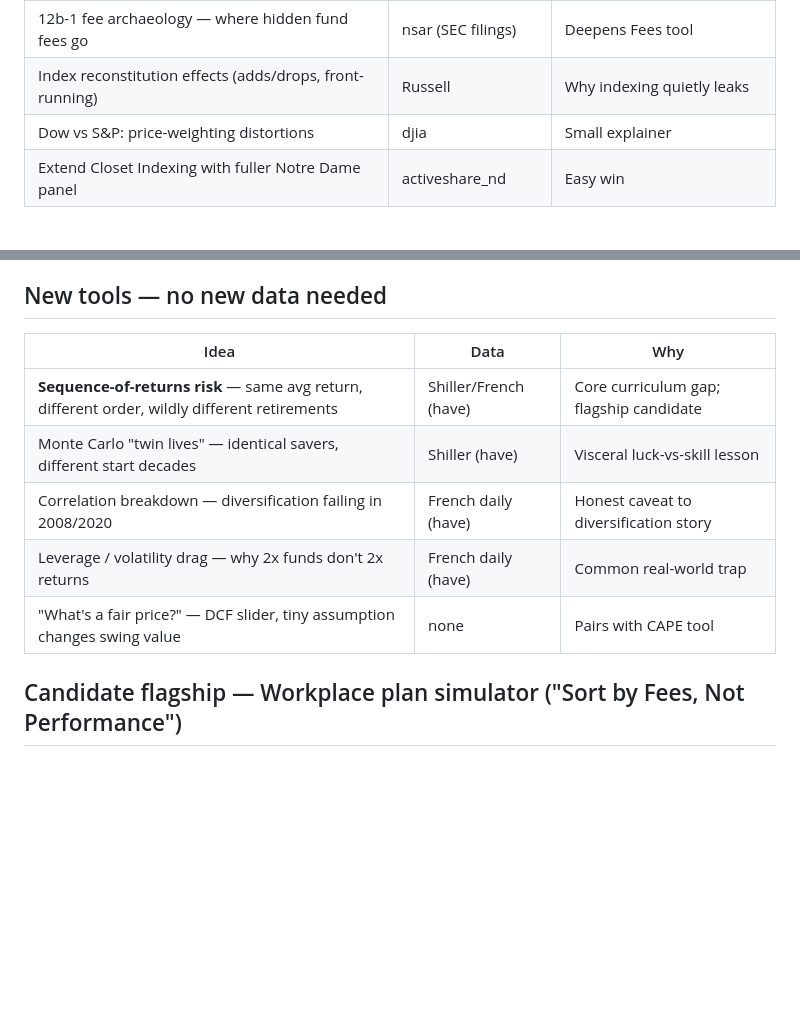
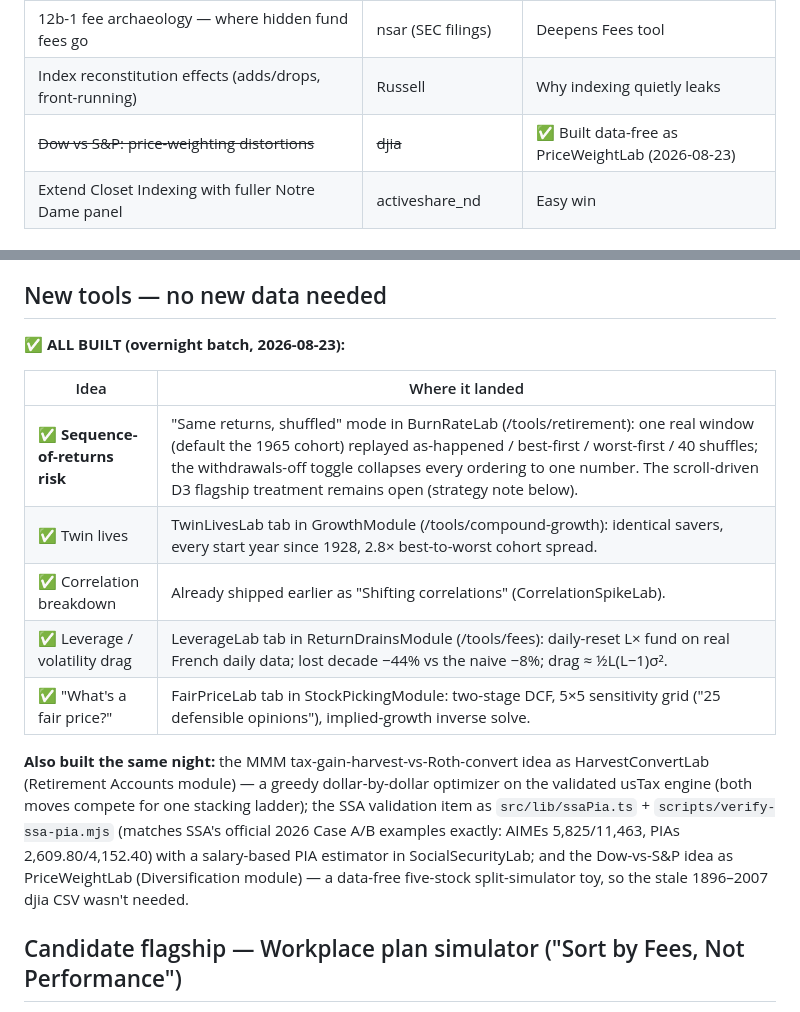
Before and after one commit to BuyRisk/buyrisk.github.io, a Markdown page: docs/future-work.md, 2 parts joined by grey strips. Drawn GitHub-style; blank space fills up the shorter version.

Commit message:
Log the overnight backlog build-out in the roadmap
Marks the no-new-data ideas table fully built and records where each tool
landed, plus the same-night extras (harvest-vs-convert optimizer, the
SSA-validated PIA engine and estimator, and the data-free price-weighting
toy that retired the stale djia dependency).

Co-Authored-By: Claude Fable 5 <noreply@anthropic.com>

```diff
--- a/docs/future-work.md
+++ b/docs/future-work.md
@@ -91,7 +91,7 @@ Next candidates: front-load series once Front Loads.csv is re-pulled; the s34 13
 | Liquidity factor lens for Factor Lab | pastor-stambaugh | Cost of trading illiquid assets |
 | 12b-1 fee archaeology — where hidden fund fees go | nsar (SEC filings) | Deepens Fees tool |
 | Index reconstitution effects (adds/drops, front-running) | Russell | Why indexing quietly leaks |
-| Dow vs S&P: price-weighting distortions | djia | Small explainer |
+| ~~Dow vs S&P: price-weighting distortions~~ | ~~djia~~ | ✅ Built data-free as PriceWeightLab (2026-08-23) |
 | Extend Closet Indexing with fuller Notre Dame panel | activeshare_nd | Easy win |
 
 ## Ideas mined from the MMM Case Study Spreadsheet (reviewed 2026-08-21)
@@ -188,13 +188,24 @@ premium tax credit (the biggest remaining phase-out; CSS rows 69–81).
 
 ## New tools — no new data needed
 
-| Idea | Data | Why |
-|---|---|---|
-| **Sequence-of-returns risk** — same avg return, different order, wildly different retirements | Shiller/French (have) | Core curriculum gap; flagship candidate |
-| Monte Carlo "twin lives" — identical savers, different start decades | Shiller (have) | Visceral luck-vs-skill lesson |
-| Correlation breakdown — diversification failing in 2008/2020 | French daily (have) | Honest caveat to diversification story |
-| Leverage / volatility drag — why 2x funds don't 2x returns | French daily (have) | Common real-world trap |
-| "What's a fair price?" — DCF slider, tiny assumption changes swing value | none | Pairs with CAPE tool |
+**✅ ALL BUILT (overnight batch, 2026-08-23):**
+
+| Idea | Where it landed |
+|---|---|
+| ✅ **Sequence-of-returns risk** | "Same returns, shuffled" mode in BurnRateLab (/tools/retirement): one real window (default the 1965 cohort) replayed as-happened / best-first / worst-first / 40 shuffles; the withdrawals-off toggle collapses every ordering to one number. The scroll-driven D3 flagship treatment remains open (strategy note below). |
+| ✅ Twin lives | TwinLivesLab tab in GrowthModule (/tools/compound-growth): identical savers, every start year since 1928, 2.8× best-to-worst cohort spread. |
+| ✅ Correlation breakdown | Already shipped earlier as "Shifting correlations" (CorrelationSpikeLab). |
+| ✅ Leverage / volatility drag | LeverageLab tab in ReturnDrainsModule (/tools/fees): daily-reset L× fund on real French daily data; lost decade −44% vs the naive −8%; drag ≈ ½L(L−1)σ². |
+| ✅ "What's a fair price?" | FairPriceLab tab in StockPickingModule: two-stage DCF, 5×5 sensitivity grid ("25 defensible opinions"), implied-growth inverse solve. |
+
+**Also built the same night:** the MMM tax-gain-harvest-vs-Roth-convert idea as
+HarvestConvertLab (Retirement Accounts module) — a greedy dollar-by-dollar optimizer on
+the validated usTax engine (both moves compete for one stacking ladder); the SSA
+validation item as `src/lib/ssaPia.ts` + `scripts/verify-ssa-pia.mjs` (matches SSA's
+official 2026 Case A/B examples exactly: AIMEs 5,825/11,463, PIAs 2,609.80/4,152.40) with
+a salary-based PIA estimator in SocialSecurityLab; and the Dow-vs-S&P idea as
+PriceWeightLab (Diversification module) — a data-free five-stock split-simulator toy, so
+the stale 1896–2007 djia CSV wasn't needed.
 
 ## Candidate flagship — Workplace plan simulator ("Sort by Fees, Not Performance")
 
```
